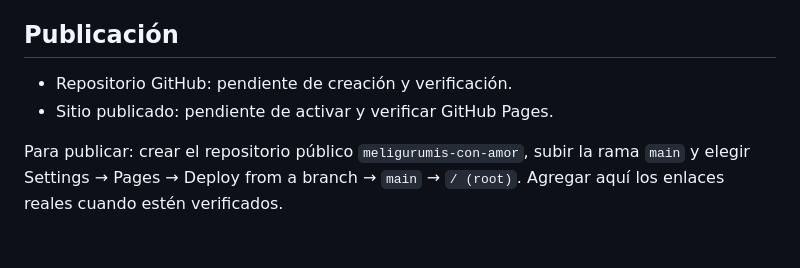
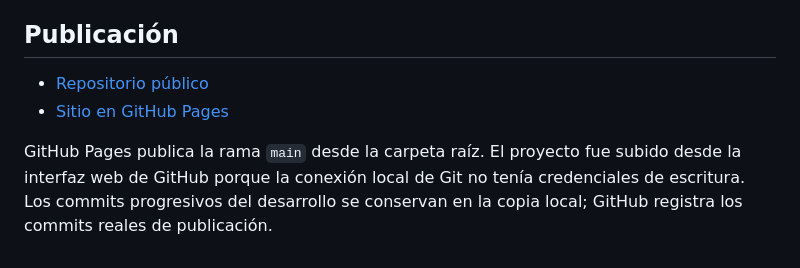
Before and after one commit to demonkey-al/meligurumis-con-amor, a Markdown page: README.md, the part around the change. GitHub-like rendering.

Commit message:
Actualizado README con enlaces de entrega

```diff
--- a/README.md
+++ b/README.md
@@ -42,7 +42,7 @@ Se pueden reemplazar por los archivos originales del emprendimiento. Al cambiarl
 
 ## Publicación
 
-- Repositorio GitHub: pendiente de creación y verificación.
-- Sitio publicado: pendiente de activar y verificar GitHub Pages.
+- [Repositorio público](https://github.com/demonkey-al/meligurumis-con-amor)
+- [Sitio en GitHub Pages](https://demonkey-al.github.io/meligurumis-con-amor/)
 
-Para publicar: crear el repositorio público `meligurumis-con-amor`, subir la rama `main` y elegir Settings → Pages → Deploy from a branch → `main` → `/ (root)`. Agregar aquí los enlaces reales cuando estén verificados.
+GitHub Pages publica la rama `main` desde la carpeta raíz. El proyecto fue subido desde la interfaz web de GitHub porque la conexión local de Git no tenía credenciales de escritura. Los commits progresivos del desarrollo se conservan en la copia local; GitHub registra los commits reales de publicación.
```
